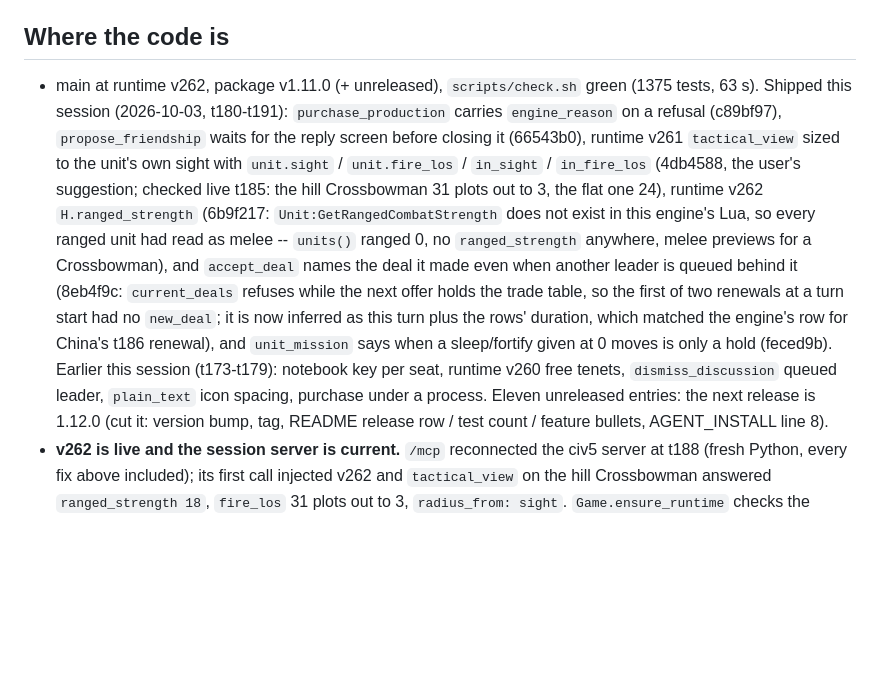
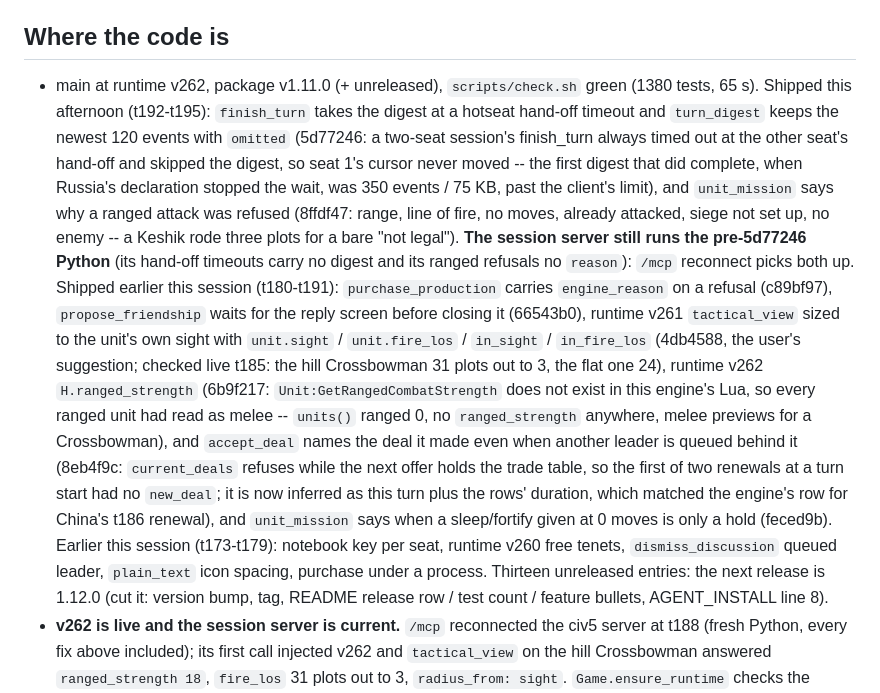
Before and after one commit to ty-meador/civ-v-linux-mcp, a Markdown page: docs/SESSION_HANDOFF.md, the part around one of its changes. Rendered like a GitHub page; blank space fills up the shorter version.

```diff
--- a/docs/SESSION_HANDOFF.md
+++ b/docs/SESSION_HANDOFF.md
@@ -40,8 +57,15 @@ inventoried in `docs/GAPS.md`.
 
 ## Where the code is
 
-- main at runtime v262, package v1.11.0 (+ unreleased), `scripts/check.sh` green (1375 tests, 63 s). Shipped this
-  session (2026-10-03, t180-t191): `purchase_production` carries `engine_reason` on a refusal (c89bf97),
+- main at runtime v262, package v1.11.0 (+ unreleased), `scripts/check.sh` green (1380 tests, 65 s). Shipped
+  this afternoon (t192-t195): `finish_turn` takes the digest at a hotseat hand-off timeout and `turn_digest`
+  keeps the newest 120 events with `omitted` (5d77246: a two-seat session's finish_turn always timed out at the
+  other seat's hand-off and skipped the digest, so seat 1's cursor never moved -- the first digest that did
+  complete, when Russia's declaration stopped the wait, was 350 events / 75 KB, past the client's limit), and
+  `unit_mission` says why a ranged attack was refused (8ffdf47: range, line of fire, no moves, already attacked,
+  siege not set up, no enemy -- a Keshik rode three plots for a bare "not legal"). **The session server still
+  runs the pre-5d77246 Python** (its hand-off timeouts carry no digest and its ranged refusals no `reason`):
+  `/mcp` reconnect picks both up. Shipped earlier this session (t180-t191): `purchase_production` carries `engine_reason` on a refusal (c89bf97),
   `propose_friendship` waits for the reply screen before closing it (66543b0), runtime v261 `tactical_view` sized
   to the unit's own sight with `unit.sight` / `unit.fire_los` / `in_sight` / `in_fire_los` (4db4588, the user's
   suggestion; checked live t185: the hill Crossbowman 31 plots out to 3, the flat one 24), runtime v262
@@ -52,7 +76,7 @@ inventoried in `docs/GAPS.md`.
   start had no `new_deal`; it is now inferred as this turn plus the rows' duration, which matched the engine's
   row for China's t186 renewal), and `unit_mission` says when a sleep/fortify given at 0 moves is only a hold
   (feced9b). Earlier this session (t173-t179): notebook key per seat, runtime v260 free tenets,
-  `dismiss_discussion` queued leader, `plain_text` icon spacing, purchase under a process. Eleven unreleased
+  `dismiss_discussion` queued leader, `plain_text` icon spacing, purchase under a process. Thirteen unreleased
   entries: the next release is 1.12.0 (cut it: version bump, tag, README release row / test count / feature
   bullets, AGENT_INSTALL line 8).
 - **v262 is live and the session server is current.** `/mcp` reconnected the civ5 server at t188 (fresh Python,
```
Also changed, not shown: other parts of docs/SESSION_HANDOFF.md (+20 -3 lines).
